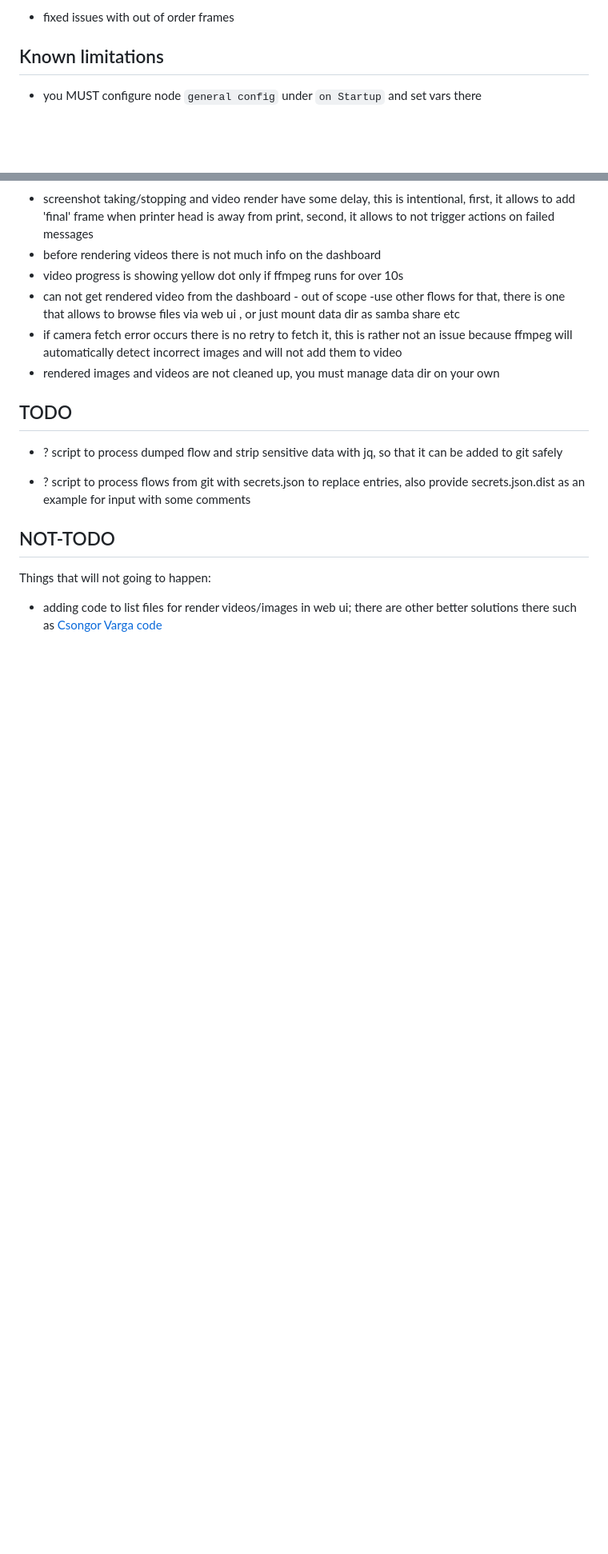
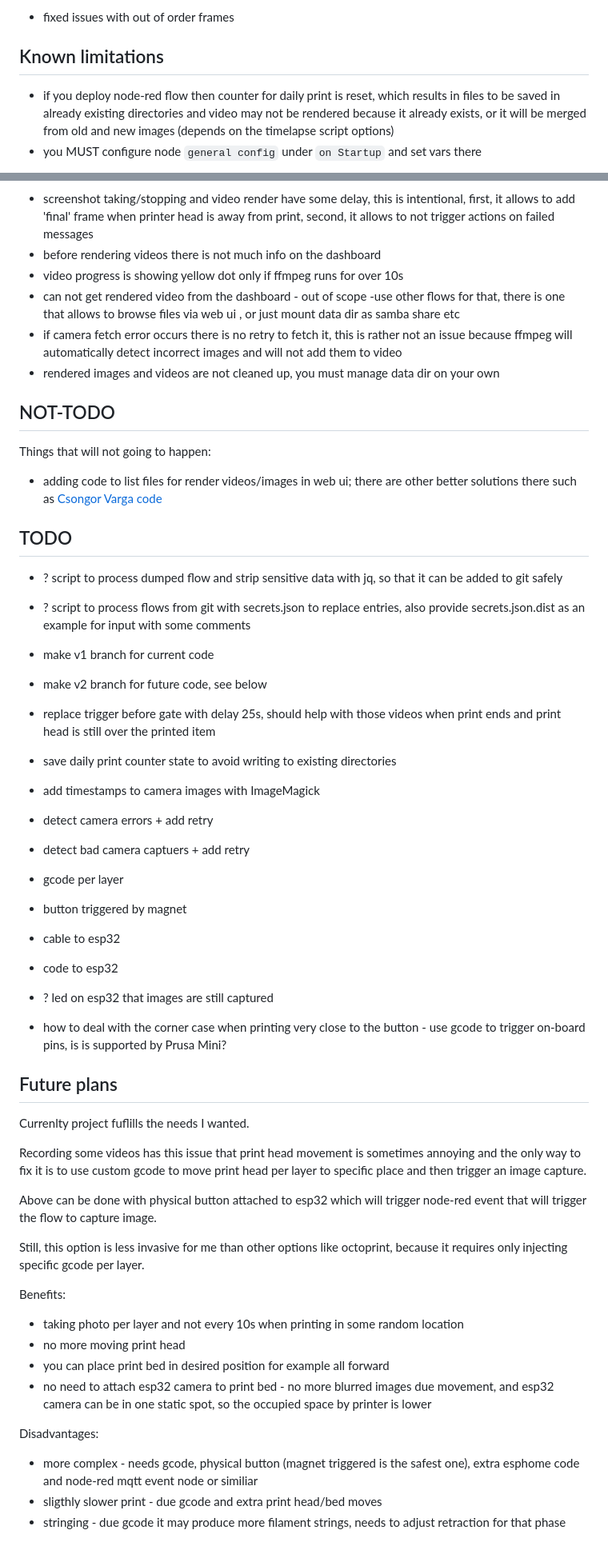
Before and after one commit to nvtkaszpir/prusa-esp32-node-red-time-lapse, a Markdown page: README.md, 2 parts joined by grey strips. Shown: that part at 80% size. Rendered like a GitHub page; blank space fills up the shorter version.

Commit message:
Update README.md - see Known Limitations/Todo
And see future plans

```diff
--- a/README.md
+++ b/README.md
@@ -47,6 +47,10 @@ https://github.com/nvtkaszpir/prusa-esp32-node-red-time-lapse/assets/1480252/9d0
 
 ## Known limitations
 
+- if you deploy node-red flow then counter for daily print is reset,
+  which results in files to be saved in already existing directories and video
+  may not be rendered because it already exists, or it will be merged from
+  old and new images (depends on the timelapse script options)
 - you MUST configure node `general config` under `on Startup` and set vars there
 
 ![config](docs/static/config-fs8.png)
@@ -64,8 +68,16 @@ https://github.com/nvtkaszpir/prusa-esp32-node-red-time-lapse/assets/1480252/9d0
   and will not add them to video
 - rendered images and videos are not cleaned up, you must manage data dir on your own
 
+## NOT-TODO
+
+Things that will not going to happen:
+
+- adding code to list files for render videos/images in web ui;
+  there are other better solutions there such as
+  [Csongor Varga code](https://flows.nodered.org/flow/44bc7ad491aacb4253dd8a5f757b5407)
 
 ## TODO
+
 
 - ? script to process dumped flow and strip sensitive data with jq, so that
   it can be added to git safely
@@ -73,10 +85,51 @@ https://github.com/nvtkaszpir/prusa-esp32-node-red-time-lapse/assets/1480252/9d0
 - ? script to process flows from git with secrets.json to replace entries,
   also provide secrets.json.dist as an example for input with some comments
 
-## NOT-TODO
+- make v1 branch for current code
 
-Things that will not going to happen:
+- make v2 branch for future code, see below
 
-- adding code to list files for render videos/images in web ui;
-  there are other better solutions there such as
-  [Csongor Varga code](https://flows.nodered.org/flow/44bc7ad491aacb4253dd8a5f757b5407)
+- replace trigger before gate with delay 25s, should help with those videos when print
+  ends and print head is still over the printed item
+- save daily print counter state to avoid writing to existing directories
+- add timestamps to camera images with ImageMagick
+- detect camera errors + add retry
+- detect bad camera captuers + add retry
+
+- gcode per layer
+- button triggered by magnet
+- cable to esp32
+- code to esp32
+- ? led on esp32 that images are still captured
+- how to deal with the corner case when printing very close to the button - use gcode
+  to trigger on-board pins, is is supported by Prusa Mini?
+
+## Future plans
+
+Currenlty project fuflills the needs I wanted.
+
+Recording some videos has this issue that print head movement is sometimes annoying
+and the only way to fix it is to use custom gcode to move print head per layer to specific place
+and then trigger an image capture.
+
+Above can be done with physical button attached to esp32 which will trigger node-red
+event that will trigger the flow to capture image.
+
+Still, this option is less invasive for me than other options like octoprint, because
+it requires only injecting specific gcode per layer.
+
+Benefits:
+
+- taking photo per layer and not every 10s when printing in some random location
+- no more moving print head
+- you can place print bed in desired position for example all forward
+- no need to attach esp32 camera to print bed - no more blurred images due movement,
+  and esp32 camera can be in one static spot, so the occupied space by printer is lower
+
+Disadvantages:
+
+- more complex - needs gcode, physical button (magnet triggered is the safest one),
+  extra esphome code and node-red mqtt event node or similiar
+- sligthly slower print - due gcode and extra print head/bed moves
+- stringing - due gcode it may produce more filament strings, needs to adjust retraction
+  for that phase
```
